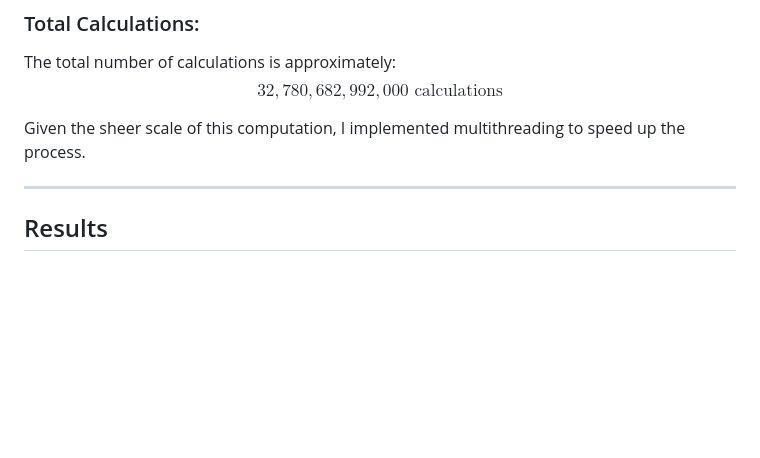
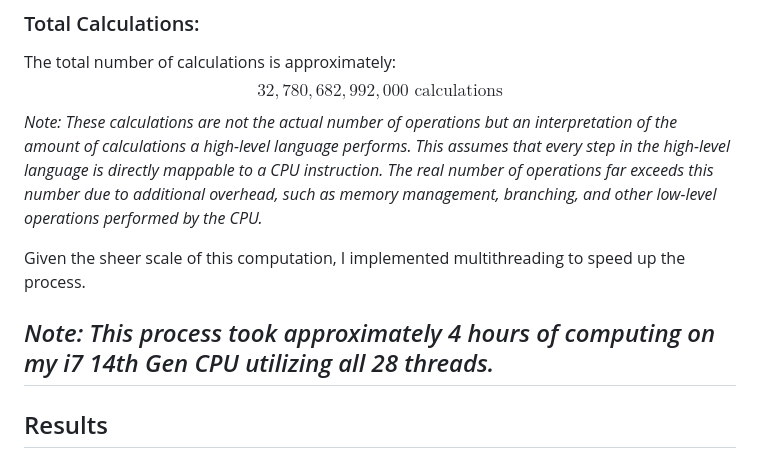
Before and after one commit to Xhram/WordleCuriosity, a Markdown page: README.md, the part around the change. Rendered like a GitHub page; blank space fills up the shorter version.

Commit message:
Add notes on computational cost and multithreading performance in README

```diff
--- a/README.md
+++ b/README.md
@@ -210,9 +210,11 @@ Let's break down the computational cost of this approach:
 ### Total Calculations:
 The total number of calculations is approximately:
 $$32,780,682,992,000 \text{ calculations}$$
+*Note: These calculations are not the actual number of operations but an interpretation of the amount of calculations a high-level language performs. This assumes that every step in the high-level language is directly mappable to a CPU instruction. The real number of operations far exceeds this number due to additional overhead, such as memory management, branching, and other low-level operations performed by the CPU.*
 
 Given the sheer scale of this computation, I implemented multithreading to speed up the process.
 
+*Note: This process took approximately 4 hours of computing on my i7 14th Gen CPU utilizing all 28 threads.*
 ---
 
 ## Results
```
